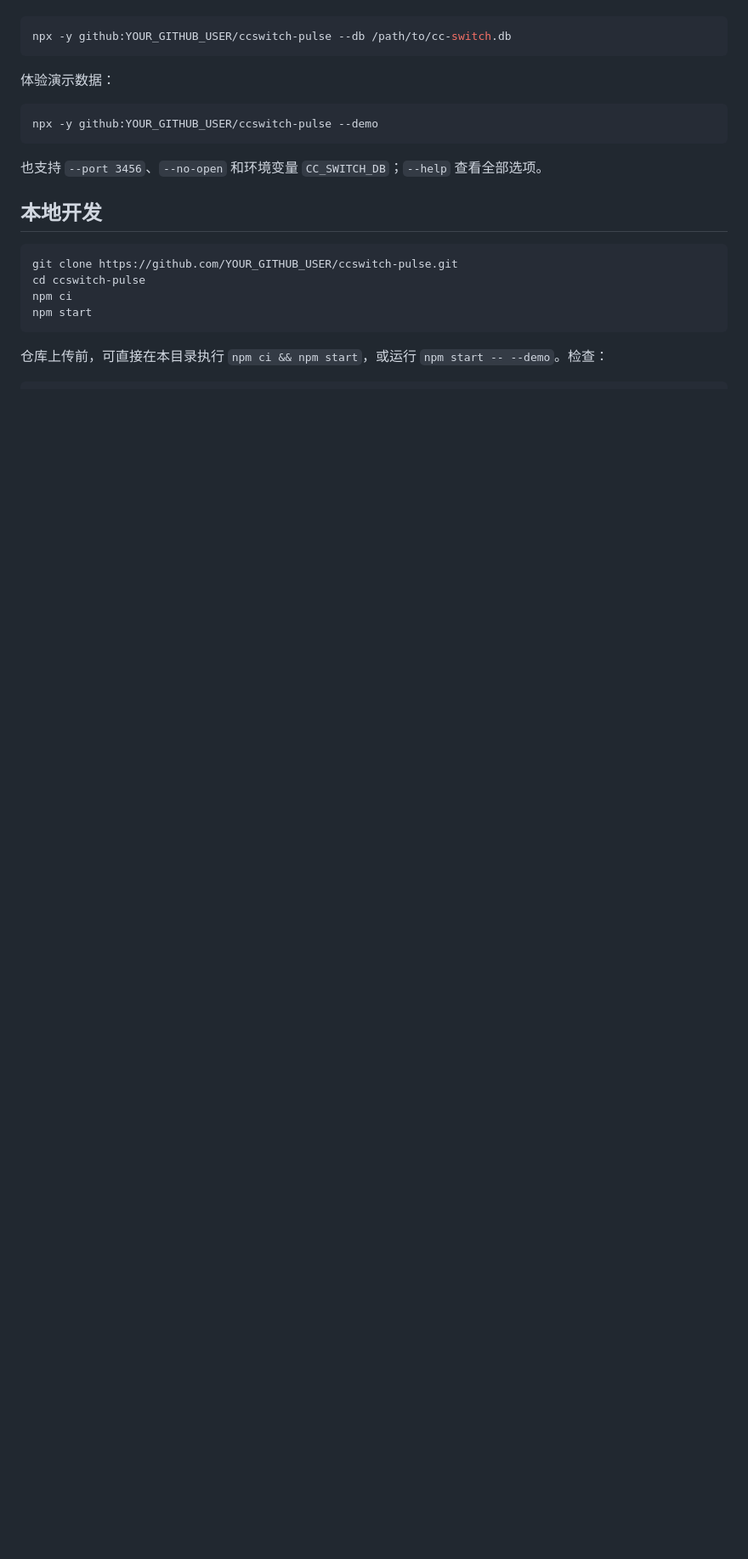
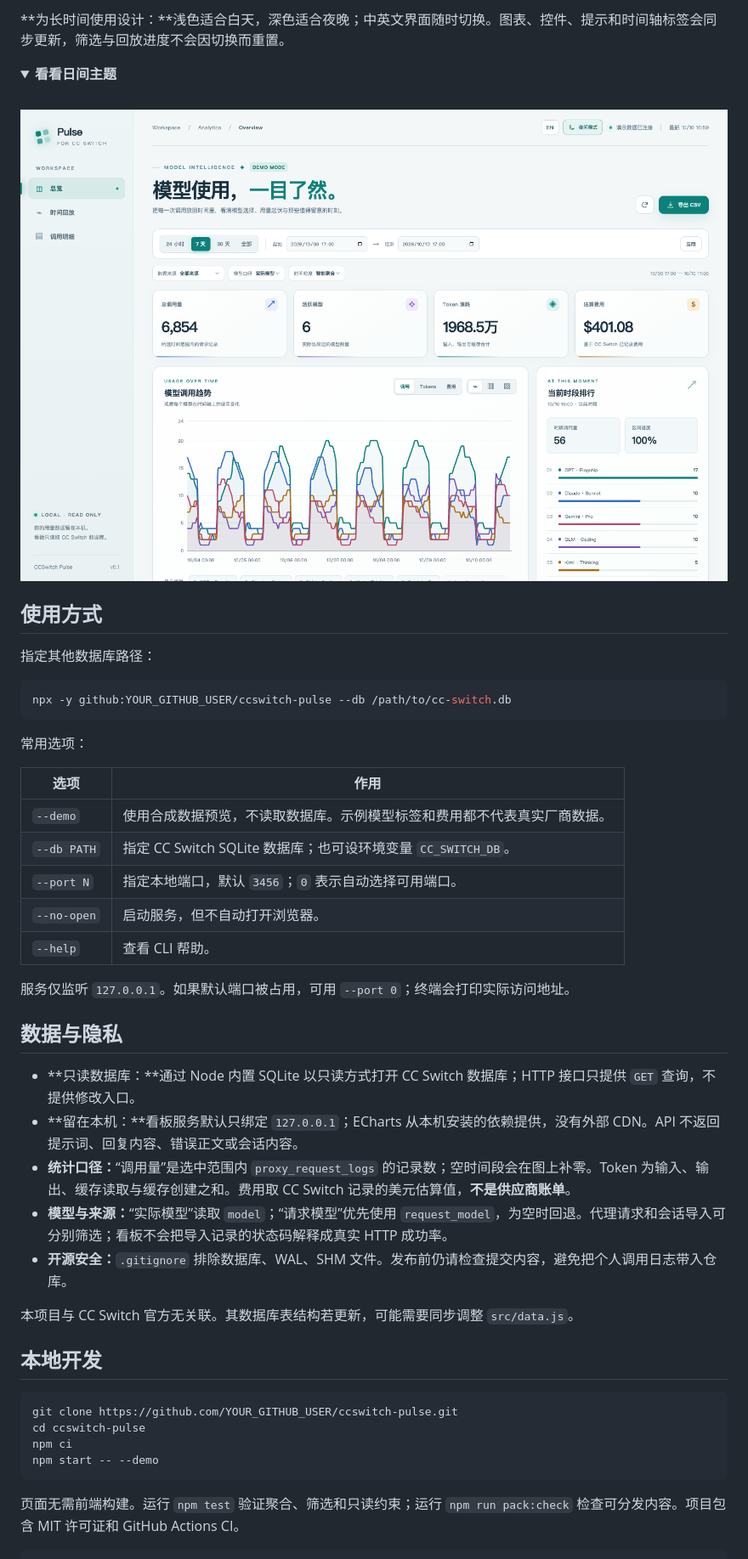
Before and after one commit to AA8j/ccswitch-pulse, a Markdown page: README.md, the part around one of its changes. Shown at 85% size. GitHub-like rendering; pictures changed too: docs/images/dashboard-light-zh.png (added); folded sections open; blank space fills up the shorter version.

````diff
--- a/README.md
+++ b/README.md
@@ -29,15 +47,42 @@ CLI 默认读取 `~/.cc-switch/cc-switch.db`，自动在浏览器打开本地看
+**为长时间使用设计：**浅色适合白天，深色适合夜晚；中英文界面随时切换。图表、控件、提示和时间轴标签会同步更新，筛选与回放进度不会因切换而重置。
+
+<details>
+<summary><strong>看看日间主题</strong></summary>
+<br />
+
+![CCSwitch Pulse 日间主题演示截图](docs/images/dashboard-light-zh.png)
+
+</details>
+
+## 使用方式
+
+指定其他数据库路径：
 
 ```bash
 npx -y github:YOUR_GITHUB_USER/ccswitch-pulse --db /path/to/cc-switch.db
 ```
 
-体验演示数据：
+常用选项：
 
-```bash
-npx -y github:YOUR_GITHUB_USER/ccswitch-pulse --demo
-```
+| 选项 | 作用 |
+| --- | --- |
+| `--demo` | 使用合成数据预览，不读取数据库。示例模型标签和费用都不代表真实厂商数据。 |
+| `--db PATH` | 指定 CC Switch SQLite 数据库；也可设环境变量 `CC_SWITCH_DB`。 |
+| `--port N` | 指定本地端口，默认 `3456`；`0` 表示自动选择可用端口。 |
+| `--no-open` | 启动服务，但不自动打开浏览器。 |
+| `--help` | 查看 CLI 帮助。 |
 
-也支持 `--port 3456`、`--no-open` 和环境变量 `CC_SWITCH_DB`；`--help` 查看全部选项。
+服务仅监听 `127.0.0.1`。如果默认端口被占用，可用 `--port 0`；终端会打印实际访问地址。
+
+## 数据与隐私
+
+- **只读数据库：**通过 Node 内置 SQLite 以只读方式打开 CC Switch 数据库；HTTP 接口只提供 `GET` 查询，不提供修改入口。
+- **留在本机：**看板服务默认只绑定 `127.0.0.1`；ECharts 从本机安装的依赖提供，没有外部 CDN。API 不返回提示词、回复内容、错误正文或会话内容。
+- **统计口径：**“调用量”是选中范围内 `proxy_request_logs` 的记录数；空时间段会在图上补零。Token 为输入、输出、缓存读取与缓存创建之和。费用取 CC Switch 记录的美元估算值，**不是供应商账单**。
+- **模型与来源：**“实际模型”读取 `model`；“请求模型”优先使用 `request_model`，为空时回退。代理请求和会话导入可分别筛选；看板不会把导入记录的状态码解释成真实 HTTP 成功率。
+- **开源安全：**`.gitignore` 排除数据库、WAL、SHM 文件。发布前仍请检查提交内容，避免把个人调用日志带入仓库。
+
+本项目与 CC Switch 官方无关联。其数据库表结构若更新，可能需要同步调整 `src/data.js`。
 
 ## 本地开发
 
@@ -45,8 +90,8 @@ npx -y github:YOUR_GITHUB_USER/ccswitch-pulse --demo
 git clone https://github.com/YOUR_GITHUB_USER/ccswitch-pulse.git
 cd ccswitch-pulse
 npm ci
-npm start
+npm start -- --demo
 ```
 
-仓库上传前，可直接在本目录执行 `npm ci && npm start`，或运行 `npm start -- --demo`。检查：
+页面无需前端构建。运行 `npm test` 验证聚合、筛选和只读约束；运行 `npm run pack:check` 检查可分发内容。项目包含 MIT 许可证和 GitHub Actions CI。
 
````
Also changed, not shown: other parts of README.md (+67 -41 lines), README.en.md (+99 -48 lines), docs/images/dashboard-dark-en.png (added), docs/images/dashboard-dark-zh.png (added), docs/images/dashboard-light-en.png (added), 9 other files.
